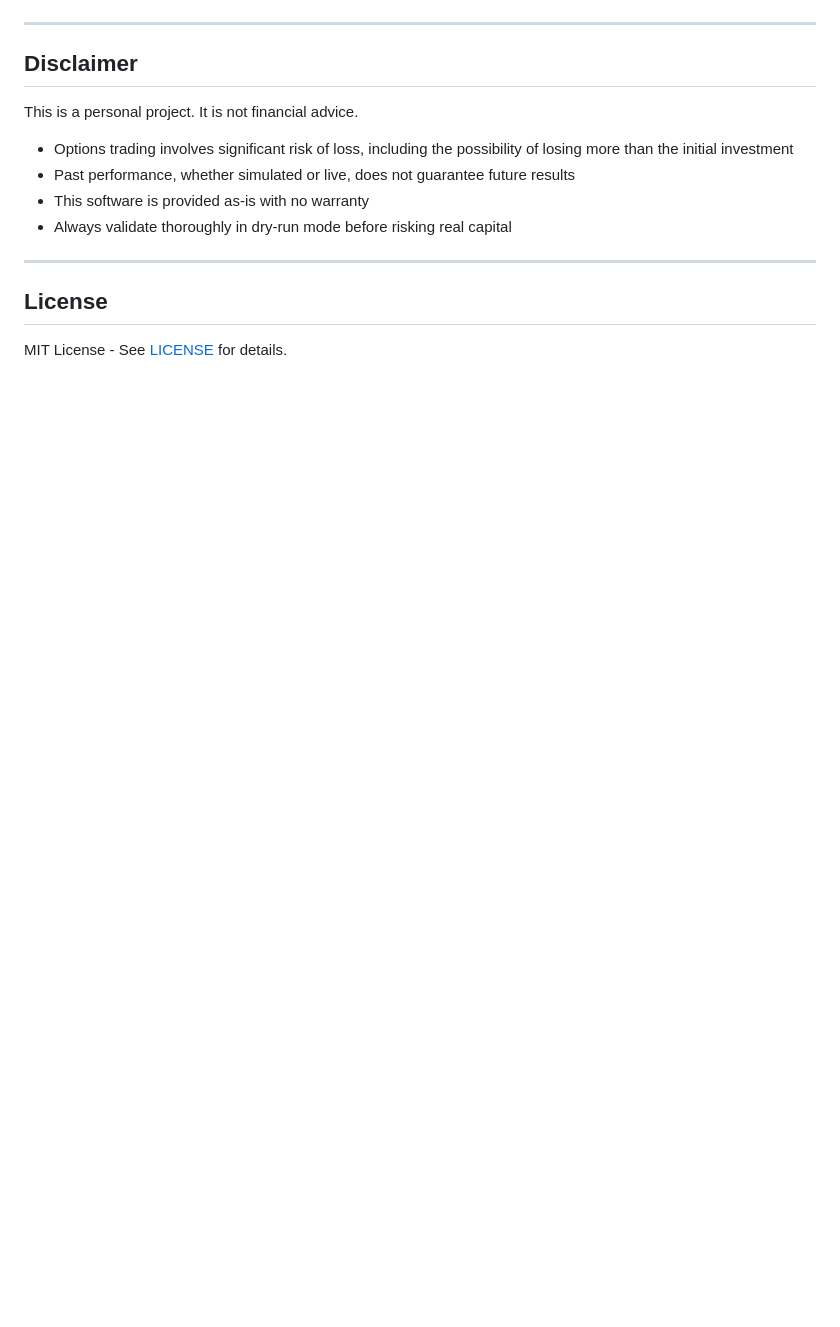
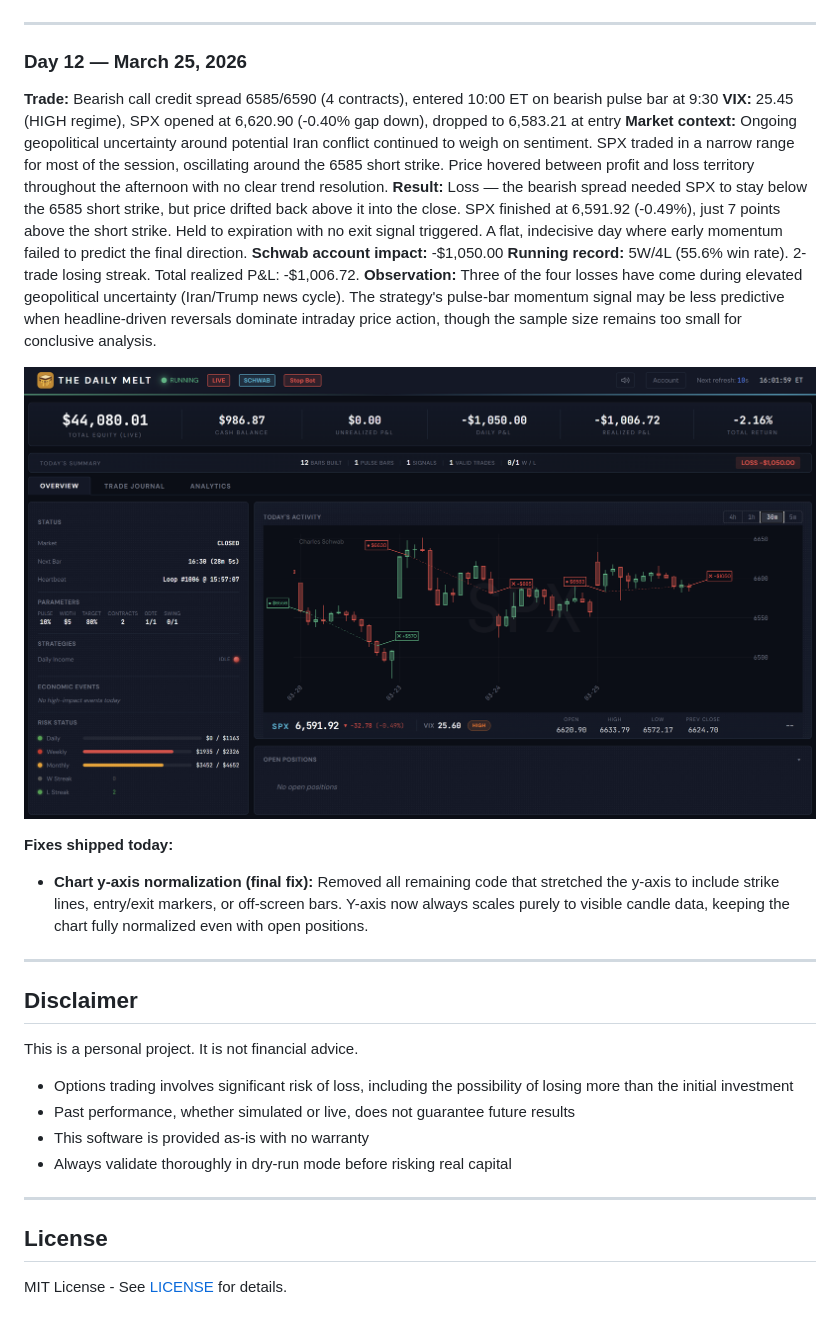
Before and after one commit to ccharafeddine/spx-income-trader, a Markdown page: README.md, the part around the change. Drawn GitHub-style; pictures changed too: screenshots/DailyMelt_Day12_03252026.png (added); blank space fills up the shorter version.

```diff
--- a/README.md
+++ b/README.md
@@ -892,6 +892,23 @@ First live session with conservative 1-contract sizing. Exposed critical issues
 
 ---
 
+### Day 12 — March 25, 2026
+
+**Trade:** Bearish call credit spread 6585/6590 (4 contracts), entered 10:00 ET on bearish pulse bar at 9:30
+**VIX:** 25.45 (HIGH regime), SPX opened at 6,620.90 (-0.40% gap down), dropped to 6,583.21 at entry
+**Market context:** Ongoing geopolitical uncertainty around potential Iran conflict continued to weigh on sentiment. SPX traded in a narrow range for most of the session, oscillating around the 6585 short strike. Price hovered between profit and loss territory throughout the afternoon with no clear trend resolution.
+**Result:** Loss — the bearish spread needed SPX to stay below the 6585 short strike, but price drifted back above it into the close. SPX finished at 6,591.92 (-0.49%), just 7 points above the short strike. Held to expiration with no exit signal triggered. A flat, indecisive day where early momentum failed to predict the final direction.
+**Schwab account impact:** -$1,050.00
+**Running record:** 5W/4L (55.6% win rate). 2-trade losing streak. Total realized P&L: -$1,006.72.
+**Observation:** Three of the four losses have come during elevated geopolitical uncertainty (Iran/Trump news cycle). The strategy's pulse-bar momentum signal may be less predictive when headline-driven reversals dominate intraday price action, though the sample size remains too small for conclusive analysis.
+
+![Day 12 Dashboard — March 25, 2026](screenshots/DailyMelt_Day12_03252026.png)
+
+**Fixes shipped today:**
+- **Chart y-axis normalization (final fix):** Removed all remaining code that stretched the y-axis to include strike lines, entry/exit markers, or off-screen bars. Y-axis now always scales purely to visible candle data, keeping the chart fully normalized even with open positions.
+
+---
+
 ## Disclaimer
 
 This is a personal project. It is not financial advice.
```
Also changed, not shown: 1 other file.
